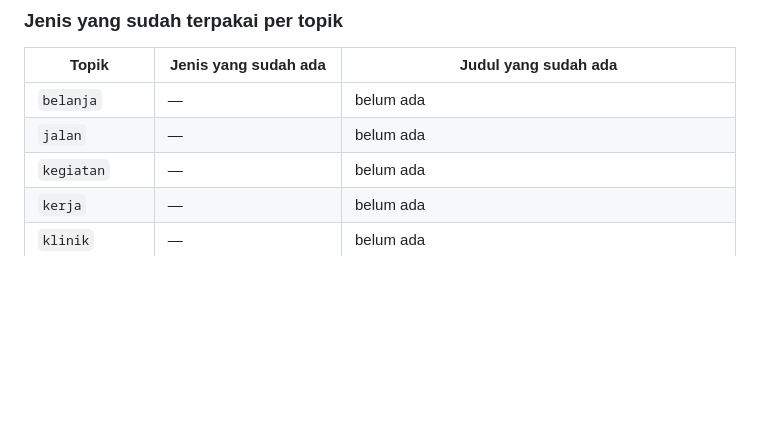
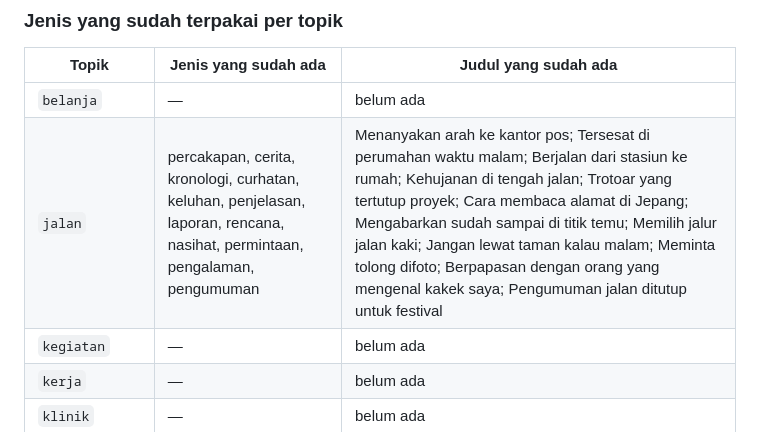
Before and after one commit to erelst/LangDocs, a Markdown page: docs/JUDUL.md, the part around one of its changes. Drawn GitHub-style; blank space fills up the shorter version.

Commit message:
docs(judul): record the jalan narratives in the title checkpoint

```diff
--- a/docs/JUDUL.md
+++ b/docs/JUDUL.md
@@ -64,7 +76,7 @@ Lihat daftar ini dulu sebelum menulis, karena judul baru harus berbeda dari semu
 | Topik | Jenis yang sudah ada | Judul yang sudah ada |
 |---|---|---|
 | `belanja` | — | belum ada |
-| `jalan` | — | belum ada |
+| `jalan` | percakapan, cerita, kronologi, curhatan, keluhan, penjelasan, laporan, rencana, nasihat, permintaan, pengalaman, pengumuman | Menanyakan arah ke kantor pos; Tersesat di perumahan waktu malam; Berjalan dari stasiun ke rumah; Kehujanan di tengah jalan; Trotoar yang tertutup proyek; Cara membaca alamat di Jepang; Mengabarkan sudah sampai di titik temu; Memilih jalur jalan kaki; Jangan lewat taman kalau malam; Meminta tolong difoto; Berpapasan dengan orang yang mengenal kakek saya; Pengumuman jalan ditutup untuk festival |
 | `kegiatan` | — | belum ada |
 | `kerja` | — | belum ada |
 | `klinik` | — | belum ada |
```
Also changed, not shown: other parts of docs/JUDUL.md (+12 -0 lines).
